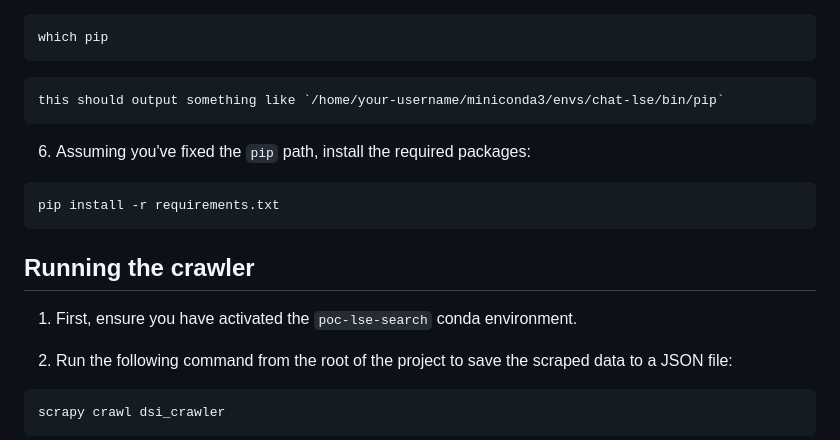
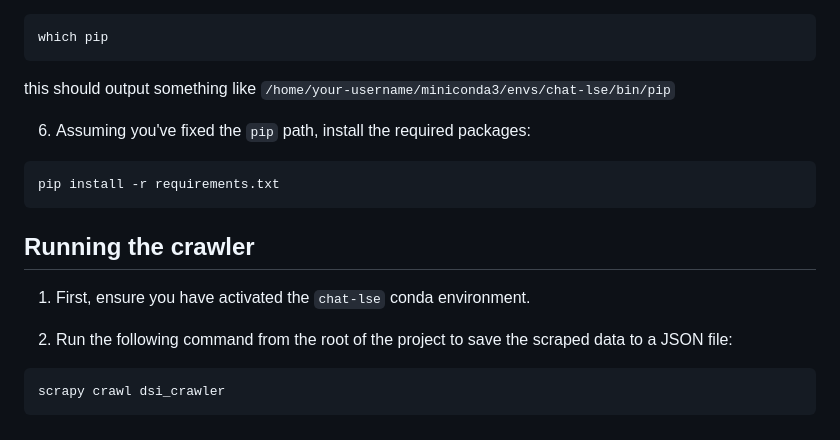
Before and after one commit to LSE-DSI/chat-lse, a Markdown page: README.md, the part around the change. Rendered like a GitHub page.

````diff
--- a/README.md
+++ b/README.md
@@ -49,7 +49,7 @@ conda activate chat-lse # or the equivalent for your OS
 which pip
 ```
 
-    this should output something like `/home/your-username/miniconda3/envs/chat-lse/bin/pip`
+ this should output something like `/home/your-username/miniconda3/envs/chat-lse/bin/pip`
 
 6. Assuming you've fixed the `pip` path, install the required packages:
 
@@ -59,7 +59,7 @@ pip install -r requirements.txt
 
 ## Running the crawler
 
-1. First, ensure you have activated the `poc-lse-search` conda environment.
+1. First, ensure you have activated the `chat-lse` conda environment.
 
 2. Run the following command from the root of the project to save the scraped data to a JSON file:
 
````
